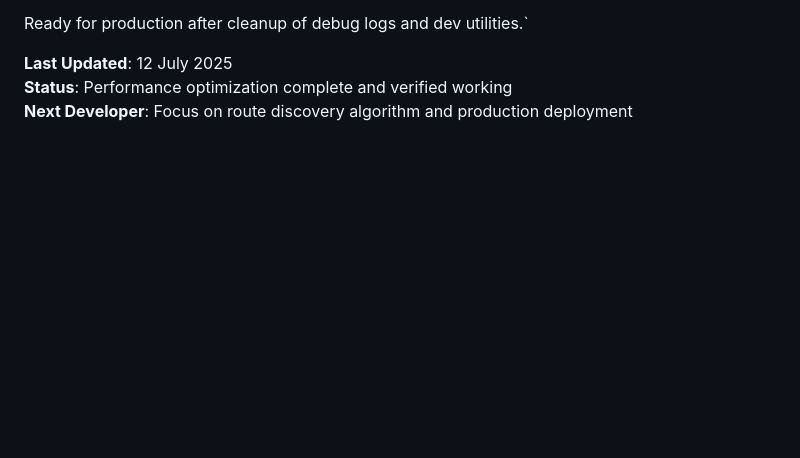
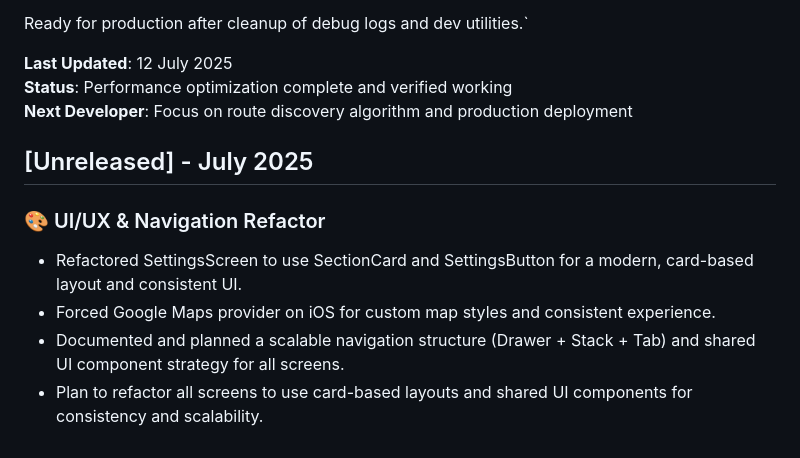
Before and after one commit to LiamClarke-dev/heros-path-v2, a Markdown page: heros-path-fresh/docs/CHANGELOG.md, the part around the change. GitHub-like rendering; blank space fills up the shorter version.

```diff
--- a/heros-path-fresh/docs/CHANGELOG.md
+++ b/heros-path-fresh/docs/CHANGELOG.md
@@ -475,3 +475,11 @@ Ready for production after cleanup of debug logs and dev utilities.`
 **Last Updated**: 12 July 2025
 **Status**: Performance optimization complete and verified working
 **Next Developer**: Focus on route discovery algorithm and production deployment
+
+## [Unreleased] - July 2025
+
+### 🎨 UI/UX & Navigation Refactor
+- Refactored SettingsScreen to use SectionCard and SettingsButton for a modern, card-based layout and consistent UI.
+- Forced Google Maps provider on iOS for custom map styles and consistent experience.
+- Documented and planned a scalable navigation structure (Drawer + Stack + Tab) and shared UI component strategy for all screens.
+- Plan to refactor all screens to use card-based layouts and shared UI components for consistency and scalability.
```
Also changed, not shown: heros-path-fresh/docs/DEVELOPMENT_STATUS.md (+30 -0 lines), heros-path-fresh/docs/README.md (+23 -0 lines).
